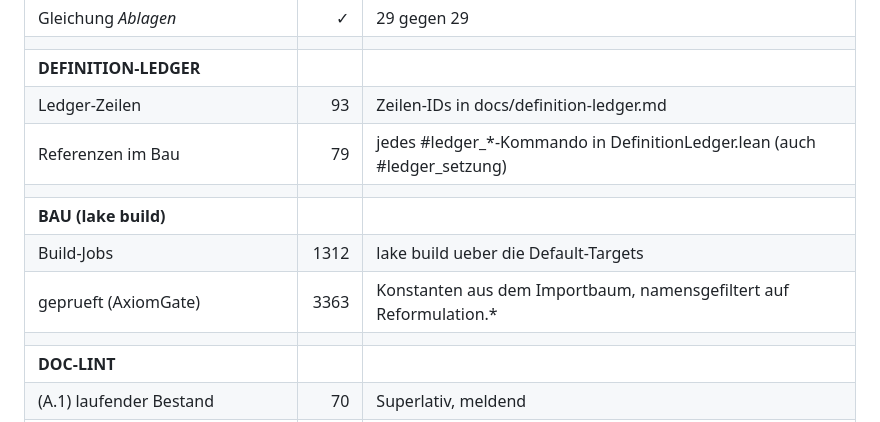
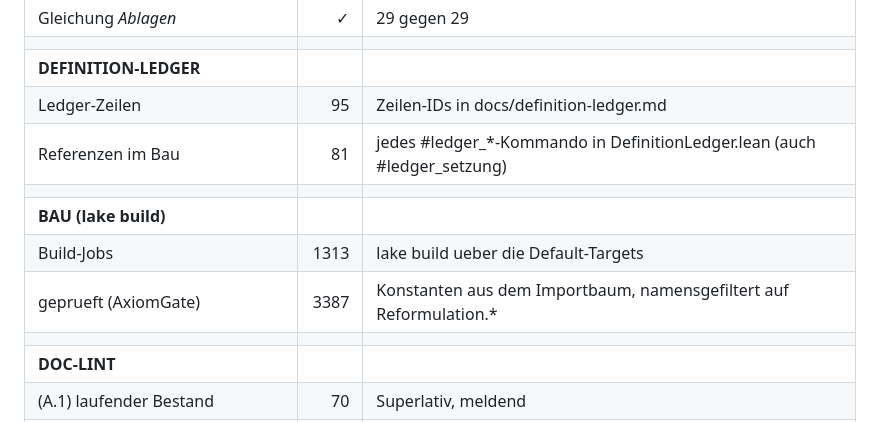
Before and after one commit to Stefan-Raffel/Polykontextural-Logische-Architektur, a Markdown page: docs/kennzahlen.md, the part around one of its changes. Drawn GitHub-style.

```diff
--- a/docs/kennzahlen.md
+++ b/docs/kennzahlen.md
@@ -53,12 +53,12 @@ Alle mitlaufenden Gleichungen halten.
 | Gleichung *Ablagen* | ✓ | 29 gegen 29 |
 |  |  |  |
 | **DEFINITION-LEDGER** |  |  |
-| Ledger-Zeilen | 93 | Zeilen-IDs in docs/definition-ledger.md |
-| Referenzen im Bau | 79 | jedes #ledger_*-Kommando in DefinitionLedger.lean (auch #ledger_setzung) |
+| Ledger-Zeilen | 95 | Zeilen-IDs in docs/definition-ledger.md |
+| Referenzen im Bau | 81 | jedes #ledger_*-Kommando in DefinitionLedger.lean (auch #ledger_setzung) |
 |  |  |  |
 | **BAU (lake build)** |  |  |
-| Build-Jobs | 1312 | lake build ueber die Default-Targets |
-| geprueft (AxiomGate) | 3363 | Konstanten aus dem Importbaum, namensgefiltert auf Reformulation.* |
+| Build-Jobs | 1313 | lake build ueber die Default-Targets |
+| geprueft (AxiomGate) | 3387 | Konstanten aus dem Importbaum, namensgefiltert auf Reformulation.* |
 |  |  |  |
 | **DOC-LINT** |  |  |
 | (A.1) laufender Bestand | 70 | Superlativ, meldend |
```
Also changed, not shown: other parts of docs/kennzahlen.md (+17 -17 lines), docs/definition-ledger.md (+1 -1 lines), docs/journal.md (+1 -0 lines).
